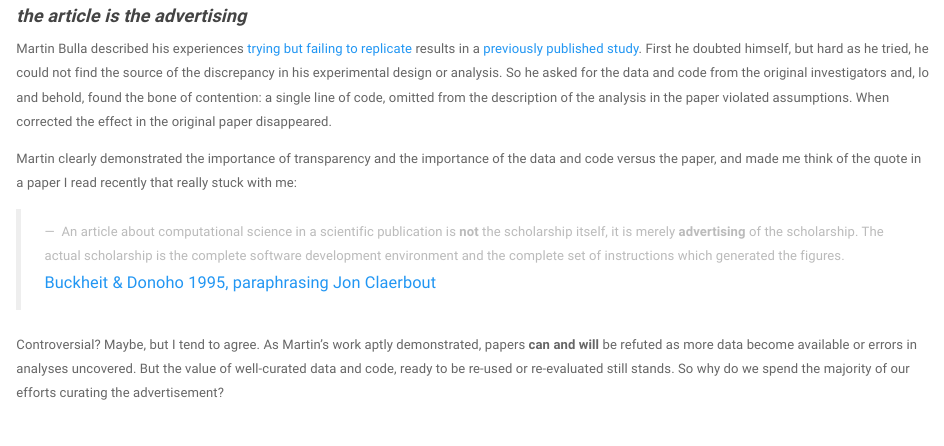
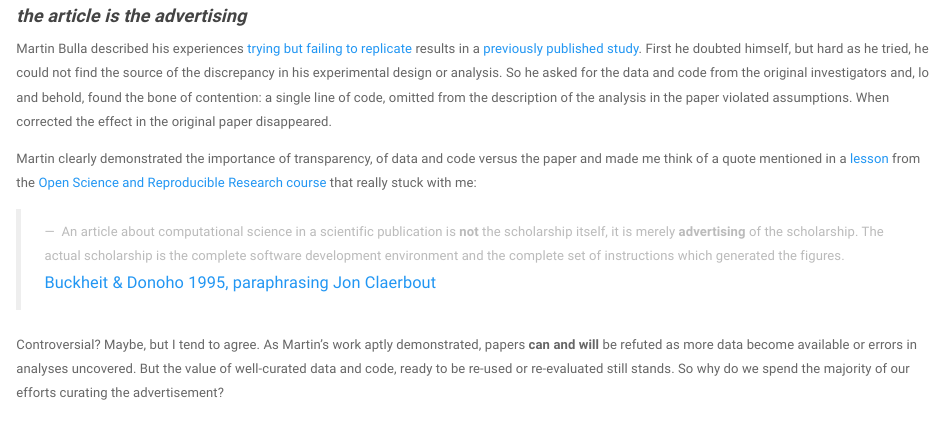
Before and after one commit to annakrystalli/write-ups, an R Markdown document (ISBE2016-Mozilla_blog.Rmd): the page in a window 1100 px wide, from 5500 px down. Rendered offline with R 4.5, knitr and Pandoc, with nearby package versions.

Commit message:
Clarified 'paper is the advert' quote source

```diff
--- a/ISBE2016-Mozilla_blog.Rmd
+++ b/ISBE2016-Mozilla_blog.Rmd
@@ -171,7 +171,7 @@ The most important point of her talk was that, since publication, the dreaded ho
 Martin Bulla described his experiences [trying but failing to replicate](http://beheco.oxfordjournals.org/content/26/1/30.full) results in a [previously published study ](http://beheco.oxfordjournals.org/content/14/1/97.abstract?ijkey=51eb245fdbcb84ad42ff1f8f5a7c31e687d6585b&keytype2=tf_ipsecsha). First he doubted himself, but hard as he tried, he could not find the source of the discrepancy in his experimental design or analysis. So he asked for the data and code from the original investigators and, lo and behold, found the bone of contention: a single line of code, omitted from the description of the analysis in the paper violated assumptions. When corrected the effect in the original paper disappeared.
 
 
-Martin clearly demonstrated the importance of transparency and the importance of the data and code versus the paper, and made me think of the quote in a paper I read recently that really stuck with me:
+Martin clearly demonstrated the importance of transparency, of data and code versus the paper and made me think of a quote mentioned in a [lesson](https://www.youtube.com/watch?v=GJBiEOUPFtI) from the [Open Science and Reproducible Research course](https://github.com/cbahlai/OSRR_course) that really stuck with me:
 
 > <small> An article about computational science in a scientific publication is **not** the scholarship itself, it is merely **advertising** of the scholarship. The actual scholarship is the complete software development environment and the complete set of instructions which generated the figures.</small> [Buckheit & Donoho 1995,
 paraphrasing Jon Claerbout](https://statistics.stanford.edu/sites/default/files/EFS%20NSF%20474.pdf)
```
